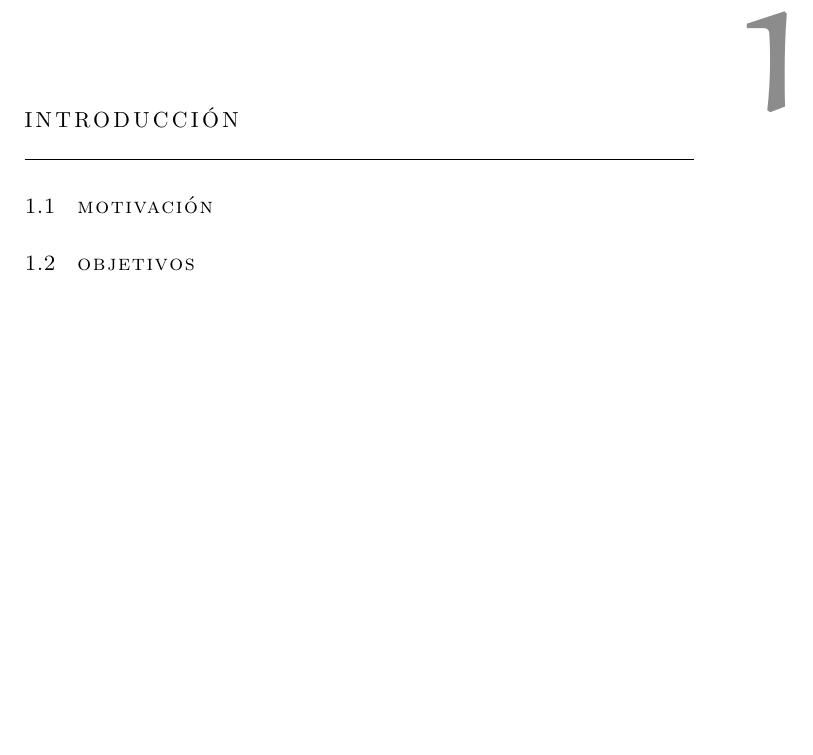
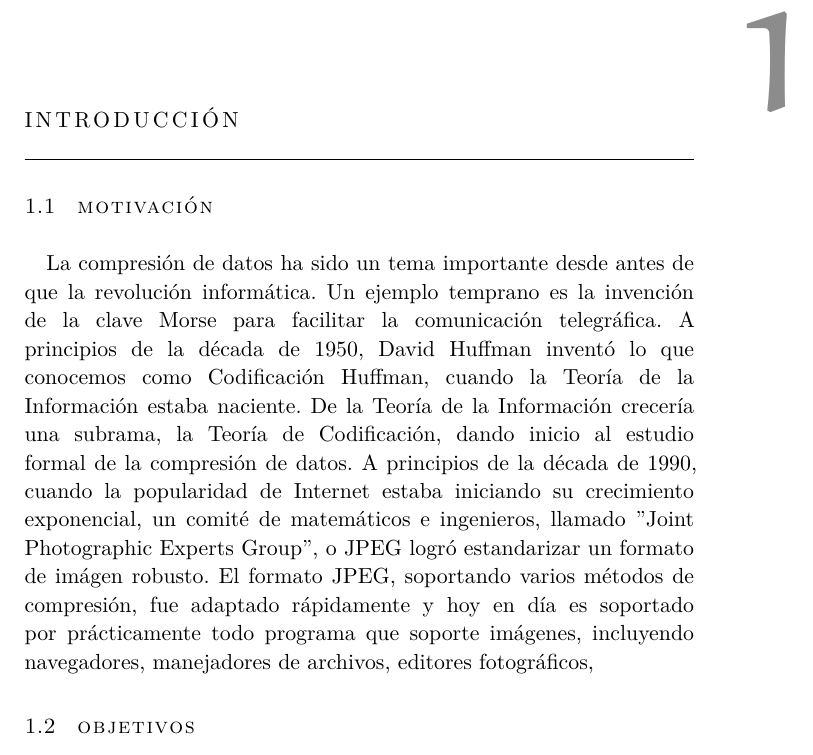
Before and after one commit to serge-rgb/gp_encoder, a LaTeX thesis (ltx/thesis.tex, which reads ltx/chapters/intro.tex): part of page 11 of 16, cut so that both start at the same text, the shorter picture padded with empty space. Compiled offline with XeLaTeX; a missing font is replaced by an installed copy or a similar font; an older LaTeX class or package is replaced by its successor.

Commit message:
thesis: intro, background

```diff
--- a/ltx/chapters/intro.tex
+++ b/ltx/chapters/intro.tex
@@ -1,7 +1,11 @@
 \chapter{Introducción}\label{ch:introduction}
+
 
 \section{Motivación}
 
+% background
+La compresión de datos ha sido un tema importante desde antes de que la revolución informática. Un ejemplo temprano es la invención de la clave Morse para facilitar la comunicación telegráfica. A principios de la década de 1950, David Huffman inventó lo que conocemos como Codificación Huffman, cuando la Teoría de la Información estaba naciente. De la Teoría de la Información crecería una subrama, la Teoría de Codificación, dando inicio al estudio formal de la compresión de datos.
+A principios de la década de 1990, cuando la popularidad de Internet estaba iniciando su crecimiento exponencial, un comité de matemáticos e ingenieros, llamado "Joint Photographic Experts Group", o JPEG logró estandarizar un formato de imágen robusto. El formato JPEG, soportando varios métodos de compresión, fue adaptado rápidamente y hoy en día es soportado por prácticamente todo programa que soporte imágenes, incluyendo navegadores, manejadores de archivos, editores fotográficos,
 % los formatos de compresión, por que es interesante para un programador
 % factores externos que solidifican formatos. inercia: soporte externo. como esto impide el progreso
 % descripcion breve de jpeg. hacer nota de que hay una parte que se presta a heurísticas
```
